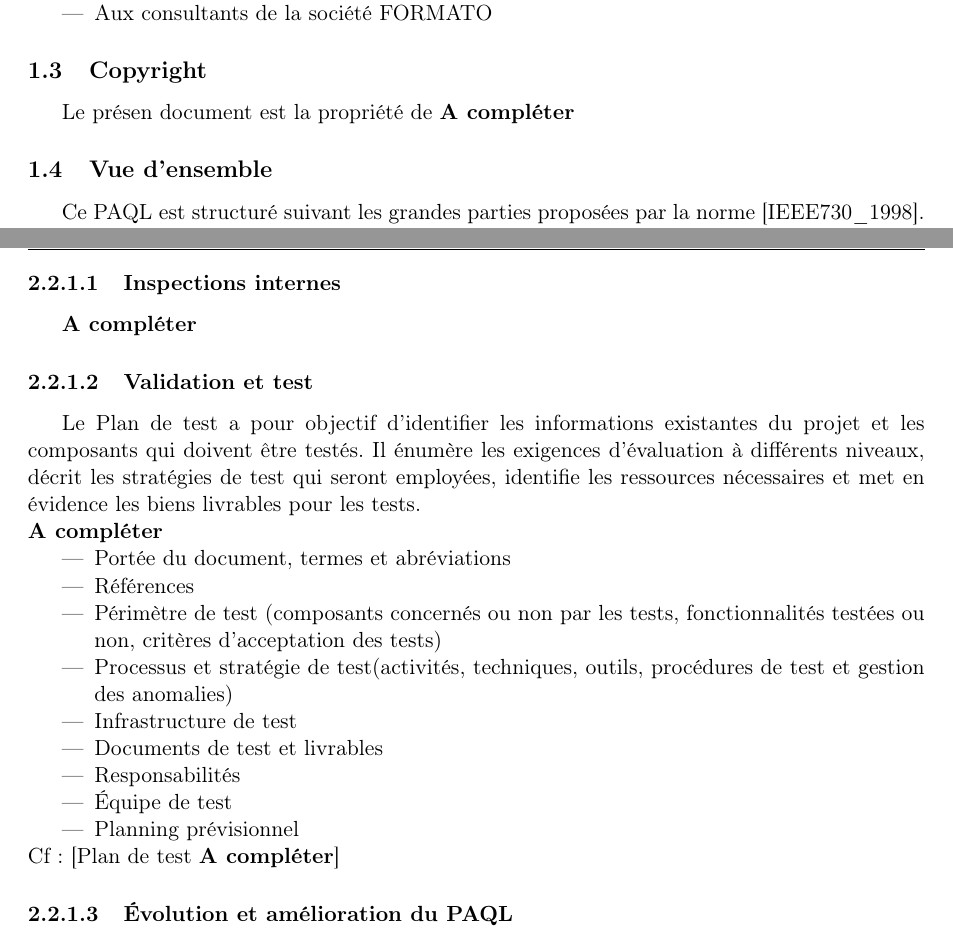
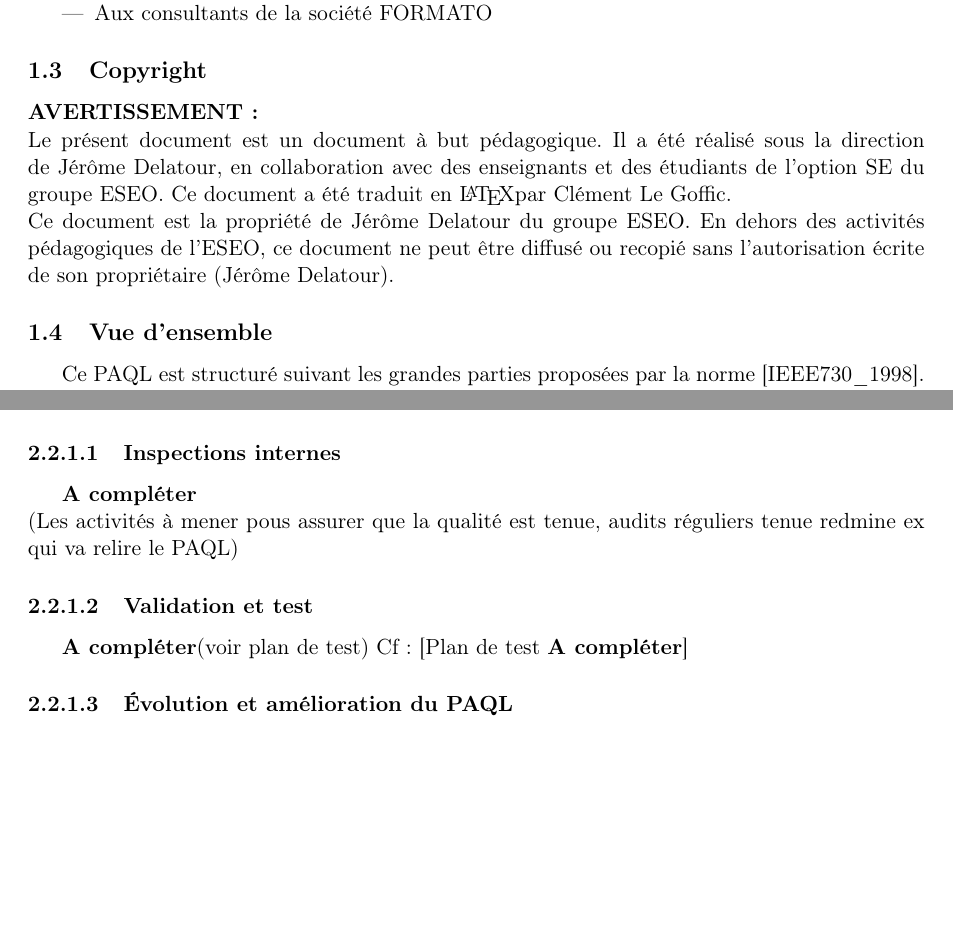
Before and after one commit to Upsylonbare/LaTeX, a LaTeX document (PAQL/paql-template.tex, which reads PAQL/avertissement.tex): two parts of pages 6 and 9 of 42, joined at a grey line, cut so that both start at the same text, the shorter picture padded with empty space. Compiled offline with pdfLaTeX.

Commit message:
Changes due to corrections by J. Delatour
Signed-off-by: Clément Le Goffic <clemlegoffic@gmail.com>

```diff
--- a/PAQL/avertissement.tex
+++ b/PAQL/avertissement.tex
@@ -3,3 +3,5 @@
 Le présent document est un document à but pédagogique.
 Il a été réalisé sous la direction de Jérôme Delatour,
 en collaboration avec des enseignants
+et des étudiants de l'option SE du groupe ESEO.
+Ce document a été traduit en \LaTeX par Clément Le Goffic.\\
@@ -11,3 +8,3 @@ est le pseudonyme de Jérôme Delatour.\\
 Ce document est la propriété de Jérôme Delatour du groupe ESEO.
 En dehors des activités pédagogiques de l'ESEO, ce document ne peut
-être diffusé ou recopié sans l’autorisation écrite de son propriétaire.
+être diffusé ou recopié sans l’autorisation écrite de son propriétaire (Jérôme Delatour).
--- a/PAQL/paql-template.tex
+++ b/PAQL/paql-template.tex
@@ -77,7 +77,7 @@
 				\medskip
 				{\small{Ref. {\documentNameAbrev}\_E{\teamNumber}}}}
          \fancyfoot[LO]{\sl {\it Version {\version} - Révision {\revision}}}
-         \cfoot{\copyright {\annee} {\teamName}}
+         \cfoot{\copyright {\annee} Droits réservés {\teamName}}
          \fancyfoot[RO]{\thepage/{\completer}}
 
 \setcounter{tocdepth}{3}
@@ -203,7 +203,8 @@ Ce document est destiné à :
 \end{itemize}
 
 \subsection{Copyright}%#1.3
-Le présen document est la propriété de \completer
+\input{avertissement.tex}
+
 
 \subsection{Vue d’ensemble}%#1.4
 Ce PAQL est structuré suivant les grandes parties proposées par la norme [IEEE\-730\_1998].\\
@@ -293,26 +296,29 @@ Les tâches transversales de l’assurance qualité incluent les activités suiv
 
 \subsubsubsection{Inspections internes}%#2.2.1.1
 \completer
+\\
+(Les activités à mener pous assurer que la qualité est tenue, audits réguliers tenue redmine
+ex qui va relire le PAQL)
 
 \subsubsubsection{Validation et test}%#2.2.1.2
-Le Plan de test a pour objectif d’identifier les informations existantes du projet
-et les composants qui doivent être testés. Il énumère les exigences d’évaluation à
-différents niveaux, décrit les stratégies de test qui seront employées, identifie
-les ressources nécessaires et met en évidence les biens livrables pour les tests.\\
-\completer
-\begin{itemize}
-  \item Portée du document, termes et abréviations
-  \item Références
-  \item Périmètre de test (composants concernés ou non par les tests,
-  fonctionnalités testées ou non, critères d'acceptation des tests)
-  \item Processus et stratégie de test(activités, techniques, outils,
-  procédures de test et gestion des anomalies)
-  \item Infrastructure de test
-  \item Documents de test et livrables
-  \item Responsabilités
-  \item Équipe de test
-  \item Planning prévisionnel
-\end{itemize}
+% Le Plan de test a pour objectif d’identifier les informations existantes du projet
+% et les composants qui doivent être testés. Il énumère les exigences d’évaluation à
+% différents niveaux, décrit les stratégies de test qui seront employées, identifie
+% les ressources nécessaires et met en évidence les biens livrables pour les tests.\\
+\completer (voir plan de test)
+% \begin{itemize}
+%   \item Portée du document, termes et abréviations
+%   \item Références
+%   \item Périmètre de test (composants concernés ou non par les tests,
+%   fonctionnalités testées ou non, critères d'acceptation des tests)
+%   \item Processus et stratégie de test(activités, techniques, outils,
+%   procédures de test et gestion des anomalies)
+%   \item Infrastructure de test
+%   \item Documents de test et livrables
+%   \item Responsabilités
+%   \item Équipe de test
+%   \item Planning prévisionnel
+% \end{itemize}
 Cf : [Plan de test \completer]
 
 \subsubsubsection{Évolution et amélioration du PAQL}
```
Also changed, not shown: PAQL/avertissement.tex (5 more changed lines), PAQL/paql-template.tex (23 more changed lines).
